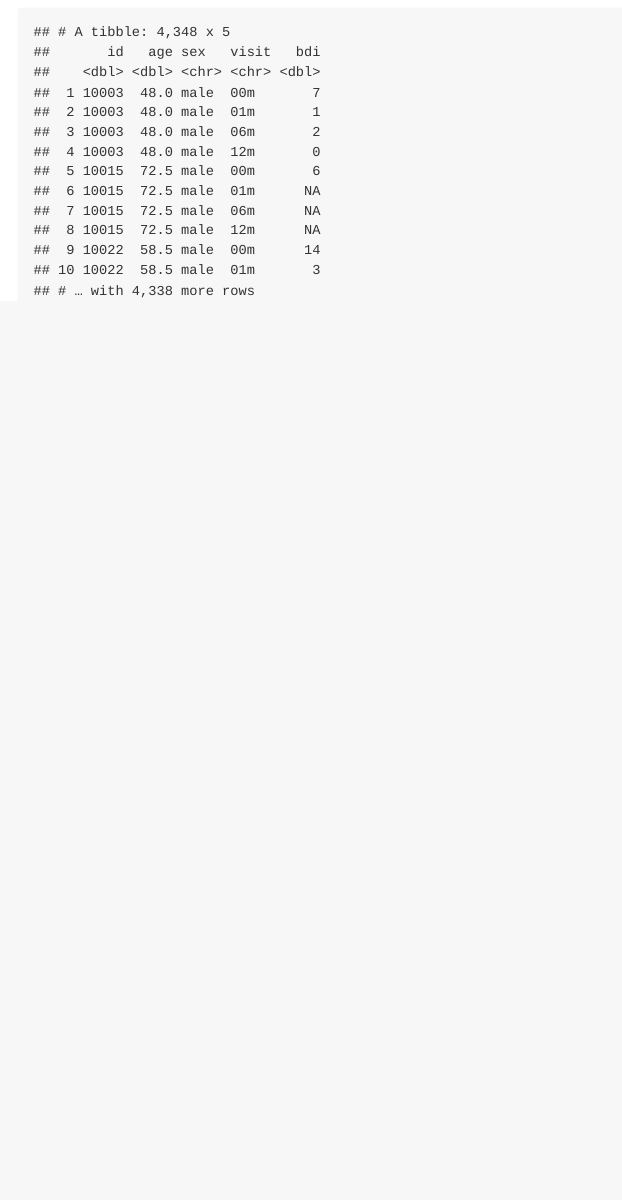
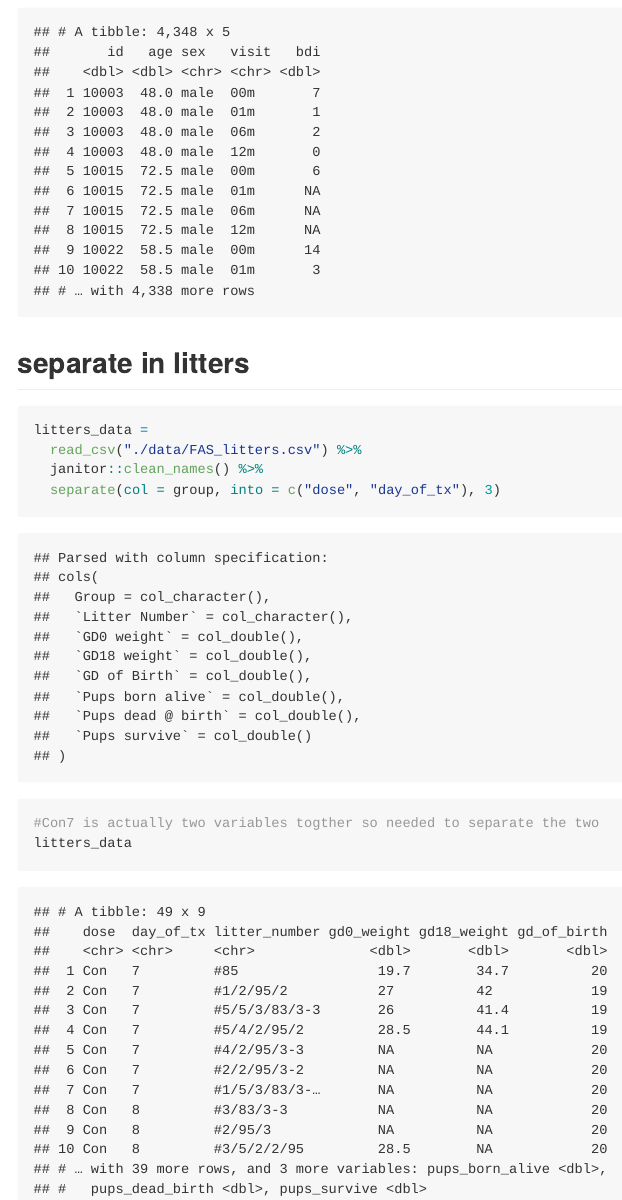
Before and after one commit to sunlk123/data_wrangling_I, an R Markdown document (tidy_data.Rmd): the page in a window 1100 px wide, from 520 px down. The pictures show the output file tidy_data.md that the author committed with the source, drawn offline in the style of GitHub.

Commit message:
added in code to separate group column into two in litters_data

````diff
--- a/tidy_data.Rmd
+++ b/tidy_data.Rmd
@@ -27,3 +27,15 @@ pulse_data =
   )
 pulse_data
 ```
+
+## separate in litters
+```{r}
+litters_data =
+  read_csv("./data/FAS_litters.csv") %>%
+  janitor::clean_names() %>%
+  separate(col = group, into = c("dose", "day_of_tx"), 3)
+#Con7 is actually two variables togther so needed to separate the two
+litters_data
+```
+
+## go untidy...
````
Also changed, not shown: tidy_data.md.
